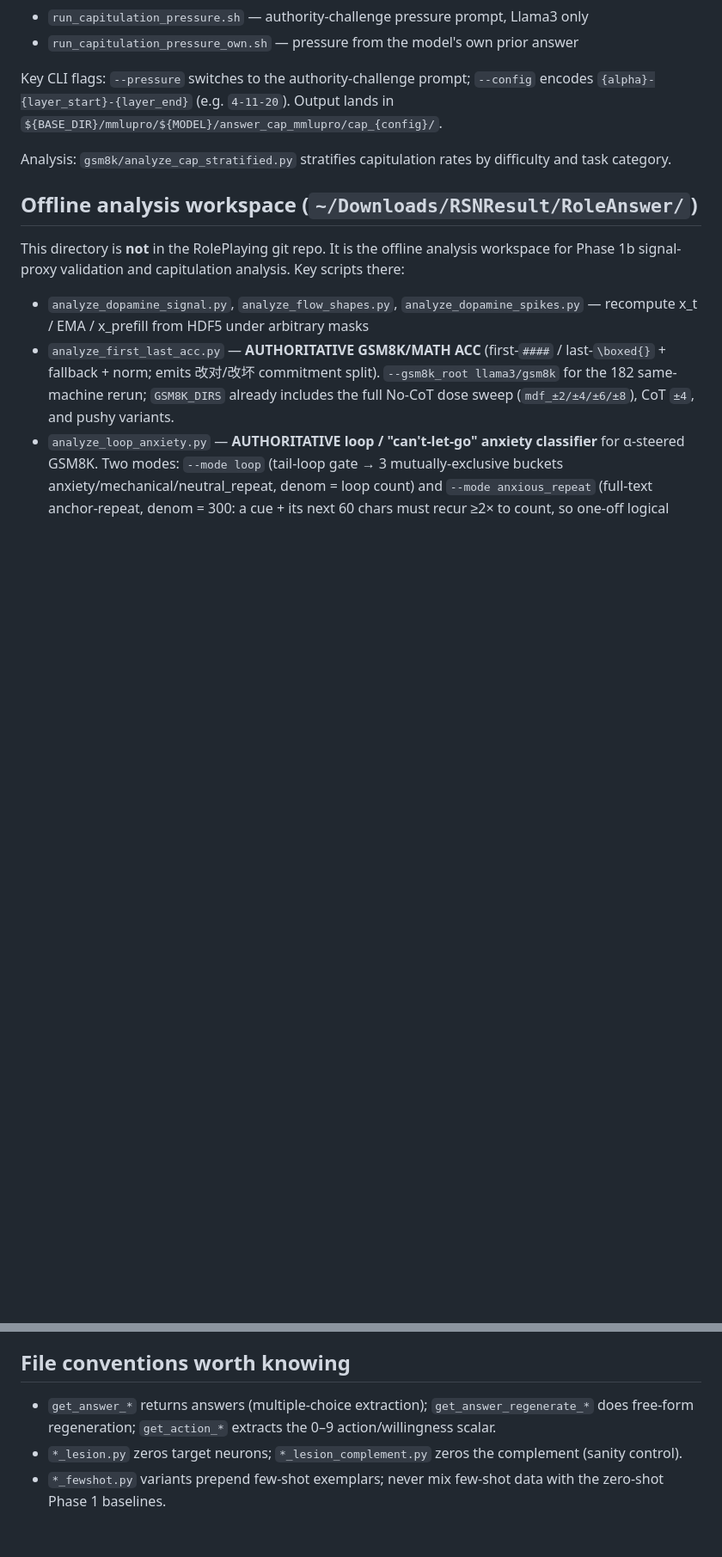
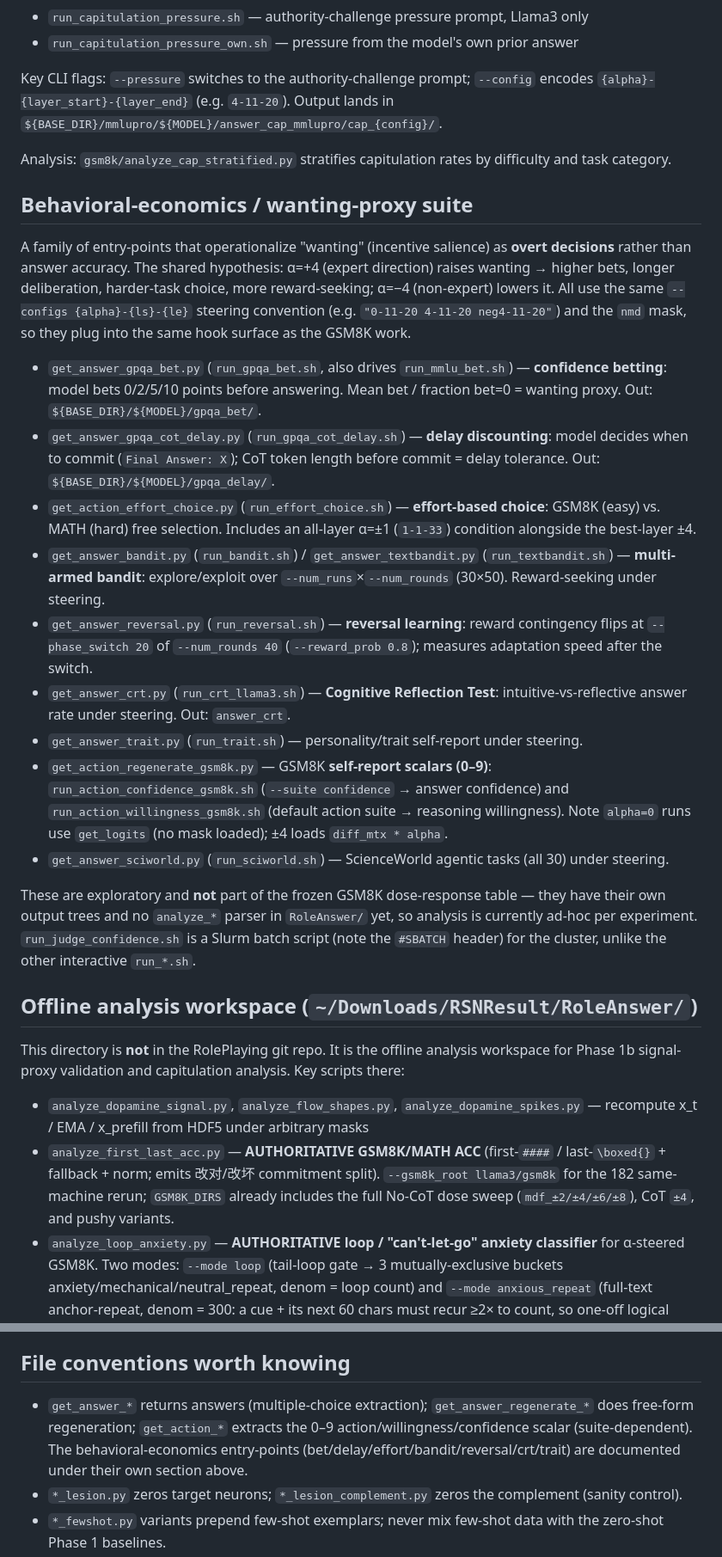
Before and after one commit to paveenH/Dopamine, a Markdown page: CLAUDE.md, 2 parts joined by grey strips. Shown at 86% size. GitHub-like rendering; blank space fills up the shorter version.

```diff
--- a/CLAUDE.md
+++ b/CLAUDE.md
@@ -69,6 +70,22 @@ Key CLI flags: `--pressure` switches to the authority-challenge prompt; `--confi
 
 Analysis: `gsm8k/analyze_cap_stratified.py` stratifies capitulation rates by difficulty and task category.
 
+## Behavioral-economics / wanting-proxy suite
+
+A family of entry-points that operationalize "wanting" (incentive salience) as **overt decisions** rather than answer accuracy. The shared hypothesis: α=+4 (expert direction) raises wanting → higher bets, longer deliberation, harder-task choice, more reward-seeking; α=−4 (non-expert) lowers it. All use the same `--configs {alpha}-{ls}-{le}` steering convention (e.g. `"0-11-20 4-11-20 neg4-11-20"`) and the `nmd` mask, so they plug into the same hook surface as the GSM8K work.
+
+- `get_answer_gpqa_bet.py` (`run_gpqa_bet.sh`, also drives `run_mmlu_bet.sh`) — **confidence betting**: model bets 0/2/5/10 points before answering. Mean bet / fraction bet=0 = wanting proxy. Out: `${BASE_DIR}/${MODEL}/gpqa_bet/`.
+- `get_answer_gpqa_cot_delay.py` (`run_gpqa_cot_delay.sh`) — **delay discounting**: model decides when to commit (`Final Answer: X`); CoT token length before commit = delay tolerance. Out: `${BASE_DIR}/${MODEL}/gpqa_delay/`.
+- `get_action_effort_choice.py` (`run_effort_choice.sh`) — **effort-based choice**: GSM8K (easy) vs. MATH (hard) free selection. Includes an all-layer α=±1 (`1-1-33`) condition alongside the best-layer ±4.
+- `get_answer_bandit.py` (`run_bandit.sh`) / `get_answer_textbandit.py` (`run_textbandit.sh`) — **multi-armed bandit**: explore/exploit over `--num_runs`×`--num_rounds` (30×50). Reward-seeking under steering.
+- `get_answer_reversal.py` (`run_reversal.sh`) — **reversal learning**: reward contingency flips at `--phase_switch 20` of `--num_rounds 40` (`--reward_prob 0.8`); measures adaptation speed after the switch.
+- `get_answer_crt.py` (`run_crt_llama3.sh`) — **Cognitive Reflection Test**: intuitive-vs-reflective answer rate under steering. Out: `answer_crt`.
+- `get_answer_trait.py` (`run_trait.sh`) — personality/trait self-report under steering.
+- `get_action_regenerate_gsm8k.py` — GSM8K **self-report scalars (0–9)**: `run_action_confidence_gsm8k.sh` (`--suite confidence` → answer confidence) and `run_action_willingness_gsm8k.sh` (default action suite → reasoning willingness). Note `alpha=0` runs use `get_logits` (no mask loaded); ±4 loads `diff_mtx * alpha`.
+- `get_answer_sciworld.py` (`run_sciworld.sh`) — ScienceWorld agentic tasks (all 30) under steering.
+
+These are exploratory and **not** part of the frozen GSM8K dose-response table — they have their own output trees and no `analyze_*` parser in `RoleAnswer/` yet, so analysis is currently ad-hoc per experiment. `run_judge_confidence.sh` is a Slurm batch script (note the `#SBATCH` header) for the cluster, unlike the other interactive `run_*.sh`.
+
 ## Offline analysis workspace (`~/Downloads/RSNResult/RoleAnswer/`)
 
 This directory is **not** in the RolePlaying git repo. It is the offline analysis workspace for Phase 1b signal-proxy validation and capitulation analysis. Key scripts there:
@@ -84,7 +101,7 @@ This directory is **not** in the RolePlaying git repo. It is the offline analysi
 
 ## File conventions worth knowing
 
-- `get_answer_*` returns answers (multiple-choice extraction); `get_answer_regenerate_*` does free-form regeneration; `get_action_*` extracts the 0–9 action/willingness scalar.
+- `get_answer_*` returns answers (multiple-choice extraction); `get_answer_regenerate_*` does free-form regeneration; `get_action_*` extracts the 0–9 action/willingness/confidence scalar (suite-dependent). The behavioral-economics entry-points (bet/delay/effort/bandit/reversal/crt/trait) are documented under their own section above.
 - `*_lesion.py` zeros target neurons; `*_lesion_complement.py` zeros the complement (sanity control).
 - `*_fewshot.py` variants prepend few-shot exemplars; never mix few-shot data with the zero-shot Phase 1 baselines.
 - `analysis_*` and `analyze_*` are post-hoc plotting; never call them from training-style scripts.
```
Also changed, not shown: other parts of CLAUDE.md (+1 -0 lines).
